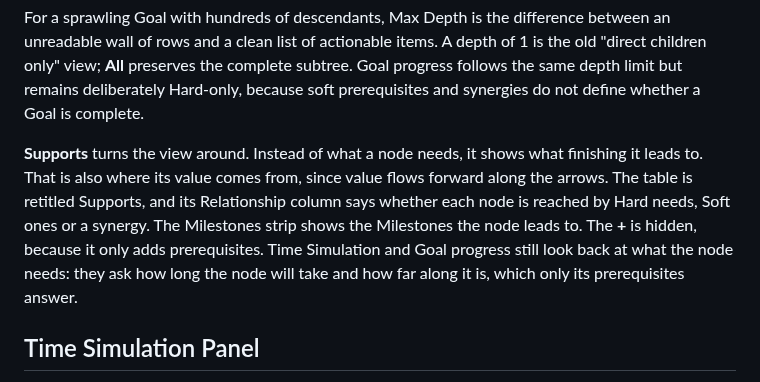
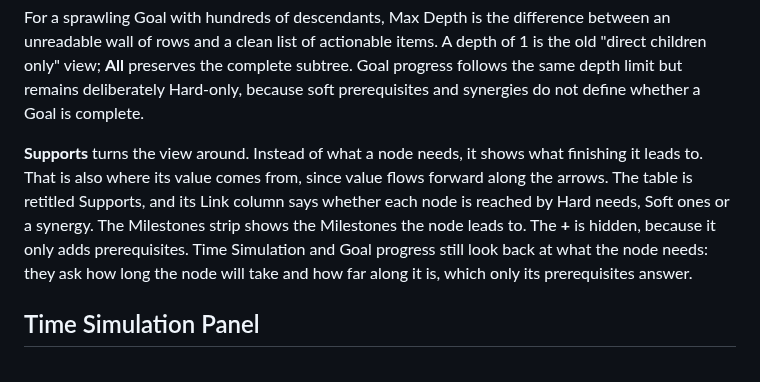
Before and after one commit to jmaroszek/Skill-Tree, a Markdown page: docs/features.md, the part around the change. Rendered like a GitHub page.

```diff
--- a/docs/features.md
+++ b/docs/features.md
@@ -726,7 +726,7 @@ The controls in the top-right let you dial the local view from a compact list of
 
 For a sprawling Goal with hundreds of descendants, Max Depth is the difference between an unreadable wall of rows and a clean list of actionable items. A depth of 1 is the old "direct children only" view; **All** preserves the complete subtree. Goal progress follows the same depth limit but remains deliberately Hard-only, because soft prerequisites and synergies do not define whether a Goal is complete.
 
-**Supports** turns the view around. Instead of what a node needs, it shows what finishing it leads to. That is also where its value comes from, since value flows forward along the arrows. The table is retitled Supports, and its Relationship column says whether each node is reached by Hard needs, Soft ones or a synergy. The Milestones strip shows the Milestones the node leads to. The **+** is hidden, because it only adds prerequisites. Time Simulation and Goal progress still look back at what the node needs: they ask how long the node will take and how far along it is, which only its prerequisites answer.
+**Supports** turns the view around. Instead of what a node needs, it shows what finishing it leads to. That is also where its value comes from, since value flows forward along the arrows. The table is retitled Supports, and its Link column says whether each node is reached by Hard needs, Soft ones or a synergy. The Milestones strip shows the Milestones the node leads to. The **+** is hidden, because it only adds prerequisites. Time Simulation and Goal progress still look back at what the node needs: they ask how long the node will take and how far along it is, which only its prerequisites answer.
 
 ## Time Simulation Panel
 Because most nodes carry three time estimates — optimistic, expected, and pessimistic — the app can simulate how long an entire project will take using **Monte Carlo Simulation.** Every time you swap nodes or adjust a filter, the app targets 10,000 simulations of you completing every subtask, keeping in mind your uncertainty about each one. Large dependency views automatically use fewer runs to stay responsive.
```
Also changed, not shown: docs/feature_review_checklist.md (+1 -1 lines).
